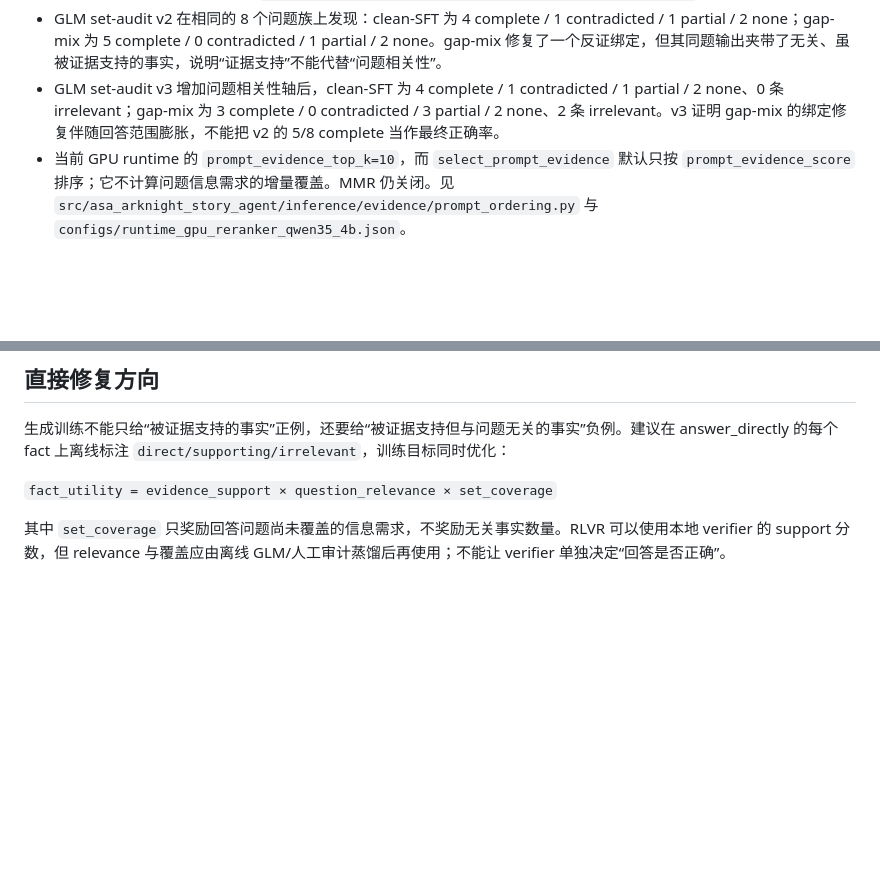
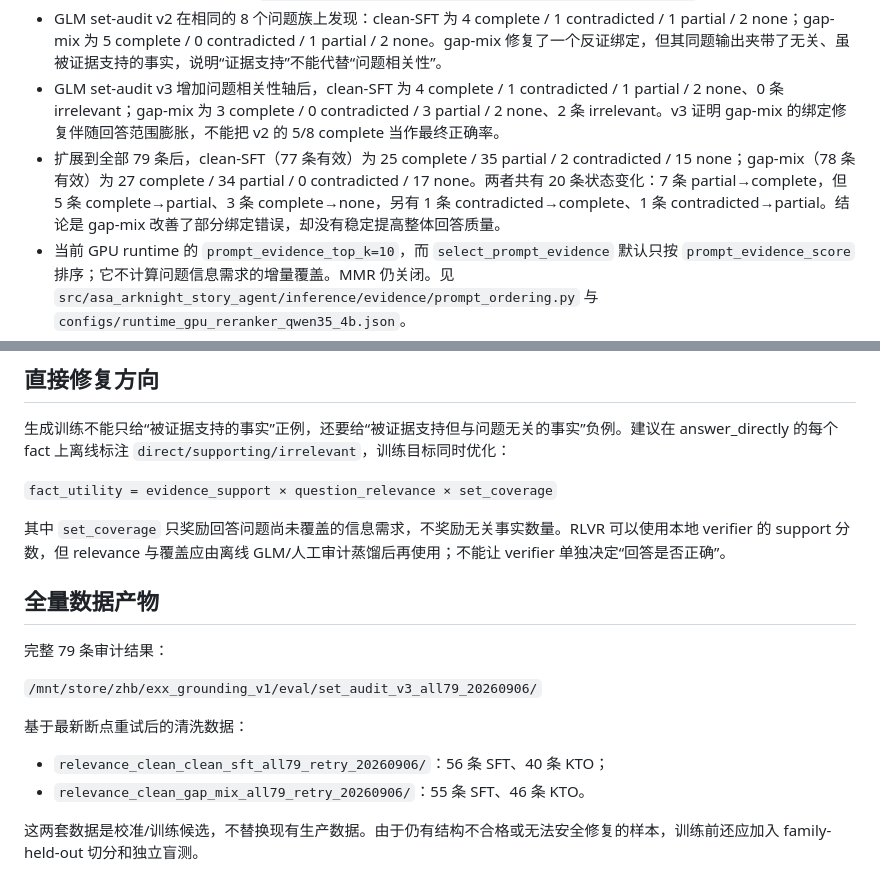
Before and after one commit to MapleRhythm/ASA-ArknightStoryAgent, a Markdown page: docs/FULL_CHAIN_BOTTLENECKS_20260905.md, 2 parts joined by grey strips. Rendered like a GitHub page; blank space fills up the shorter version.

Commit message:
record full79 grounding audit comparison

```diff
--- a/docs/FULL_CHAIN_BOTTLENECKS_20260905.md
+++ b/docs/FULL_CHAIN_BOTTLENECKS_20260905.md
@@ -18,6 +18,7 @@
 - B1/B2 验证表明重复原查询的新增覆盖为 0，而针对缺失证据构造的查询有明显增益；这说明二轮检索应由“未覆盖证据”驱动，而不是泛化改写。见 `docs/CLEAN_SFT_RETRY_AND_RETRIEVAL_FINDINGS_20260904.md`。
 - GLM set-audit v2 在相同的 8 个问题族上发现：clean-SFT 为 4 complete / 1 contradicted / 1 partial / 2 none；gap-mix 为 5 complete / 0 contradicted / 1 partial / 2 none。gap-mix 修复了一个反证绑定，但其同题输出夹带了无关、虽被证据支持的事实，说明“证据支持”不能代替“问题相关性”。
 - GLM set-audit v3 增加问题相关性轴后，clean-SFT 为 4 complete / 1 contradicted / 1 partial / 2 none、0 条 irrelevant；gap-mix 为 3 complete / 0 contradicted / 3 partial / 2 none、2 条 irrelevant。v3 证明 gap-mix 的绑定修复伴随回答范围膨胀，不能把 v2 的 5/8 complete 当作最终正确率。
+- 扩展到全部 79 条后，clean-SFT（77 条有效）为 25 complete / 35 partial / 2 contradicted / 15 none；gap-mix（78 条有效）为 27 complete / 34 partial / 0 contradicted / 17 none。两者共有 20 条状态变化：7 条 partial→complete，但 5 条 complete→partial、3 条 complete→none，另有 1 条 contradicted→complete、1 条 contradicted→partial。结论是 gap-mix 改善了部分绑定错误，却没有稳定提高整体回答质量。
 - 当前 GPU runtime 的 `prompt_evidence_top_k=10`，而 `select_prompt_evidence` 默认只按 `prompt_evidence_score` 排序；它不计算问题信息需求的增量覆盖。MMR 仍关闭。见 `src/asa_arknight_story_agent/inference/evidence/prompt_ordering.py` 与 `configs/runtime_gpu_reranker_qwen35_4b.json`。
 - 当前生产候选池配置仍为 dense 120 + sparse 120 → fusion 80 → rerank 32 → prompt 10。任何在 32 之后才需要的证据都无法恢复，且 prompt 选择还有一次额外截断。
 - `binding_verifier v2` 的训练输入是 claim/evidence pair；生产 reranker 的输入是 question/document。两者必须分别报告，不能把 verifier 指标当作检索指标。
@@ -95,3 +96,16 @@
 `fact_utility = evidence_support × question_relevance × set_coverage`
 
 其中 `set_coverage` 只奖励回答问题尚未覆盖的信息需求，不奖励无关事实数量。RLVR 可以使用本地 verifier 的 support 分数，但 relevance 与覆盖应由离线 GLM/人工审计蒸馏后再使用；不能让 verifier 单独决定“回答是否正确”。
+
+## 全量数据产物
+
+完整 79 条审计结果：
+
+`/mnt/store/zhb/exx_grounding_v1/eval/set_audit_v3_all79_20260906/`
+
+基于最新断点重试后的清洗数据：
+
+- `relevance_clean_clean_sft_all79_retry_20260906/`：56 条 SFT、40 条 KTO；
+- `relevance_clean_gap_mix_all79_retry_20260906/`：55 条 SFT、46 条 KTO。
+
+这两套数据是校准/训练候选，不替换现有生产数据。由于仍有结构不合格或无法安全修复的样本，训练前还应加入 family-held-out 切分和独立盲测。
```
